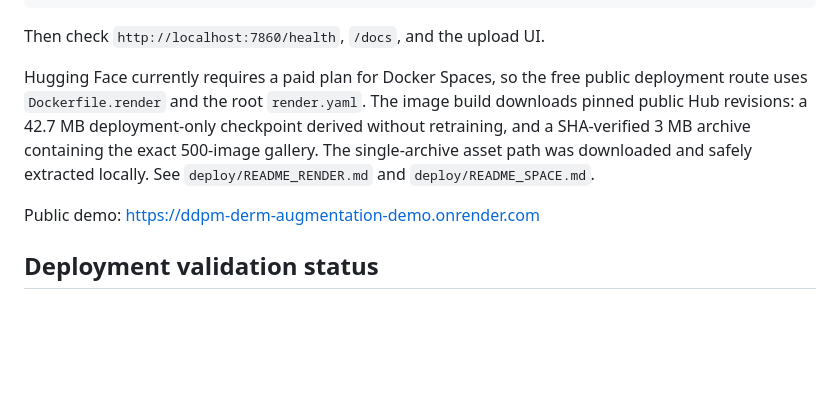
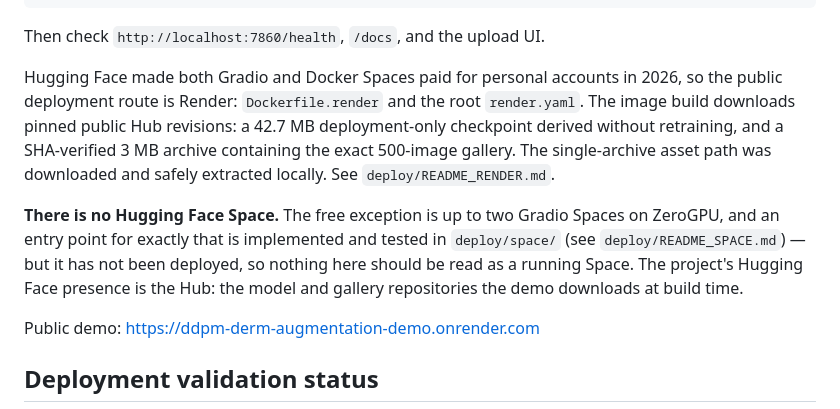
Before and after one commit to sfczaa/ddpm-derm-augmentation, a Markdown page: README.md, the part around the change. Drawn GitHub-style; blank space fills up the shorter version.

Commit message:
State plainly that there is no Hugging Face Space
Hugging Face made Gradio and Docker Spaces paid for personal accounts in 2026,
and the free exception is two Gradio Spaces on ZeroGPU. The entry point for that
route is implemented and tested in deploy/space/, but it was not deployed, so
the README now says so in as many words rather than leaving a reader to infer a
Space exists from the presence of a handoff document.

The project's Hugging Face presence is the Hub: the pinned model and gallery
repositories the Render image downloads at build time. That part is real and
unchanged.

```diff
--- a/README.md
+++ b/README.md
@@ -237,13 +237,19 @@ docker run --rm -p 7860:7860 `
 
 Then check `http://localhost:7860/health`, `/docs`, and the upload UI.
 
-Hugging Face currently requires a paid plan for Docker Spaces, so the free
-public deployment route uses `Dockerfile.render` and the root `render.yaml`.
-The image build downloads pinned public Hub revisions: a 42.7 MB
+Hugging Face made both Gradio and Docker Spaces paid for personal accounts in
+2026, so the public deployment route is Render: `Dockerfile.render` and the root
+`render.yaml`. The image build downloads pinned public Hub revisions: a 42.7 MB
 deployment-only checkpoint derived without retraining, and a SHA-verified 3 MB
 archive containing the exact 500-image gallery. The single-archive asset path
-was downloaded and safely extracted locally. See `deploy/README_RENDER.md` and
-`deploy/README_SPACE.md`.
+was downloaded and safely extracted locally. See `deploy/README_RENDER.md`.
+
+**There is no Hugging Face Space.** The free exception is up to two Gradio
+Spaces on ZeroGPU, and an entry point for exactly that is implemented and tested
+in `deploy/space/` (see `deploy/README_SPACE.md`) — but it has not been
+deployed, so nothing here should be read as a running Space. The project's
+Hugging Face presence is the Hub: the model and gallery repositories the demo
+downloads at build time.
 
 Public demo: https://ddpm-derm-augmentation-demo.onrender.com
 
```
